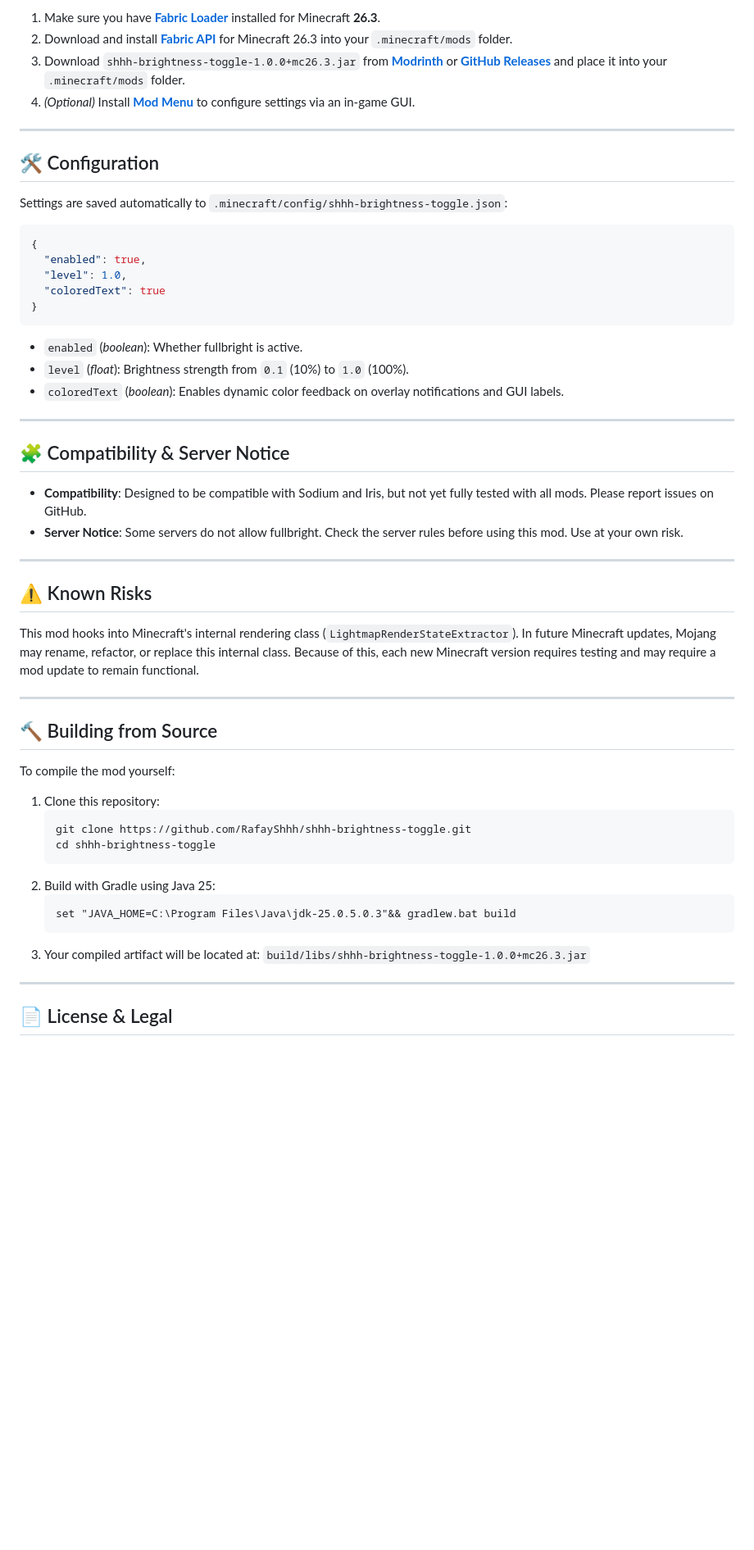
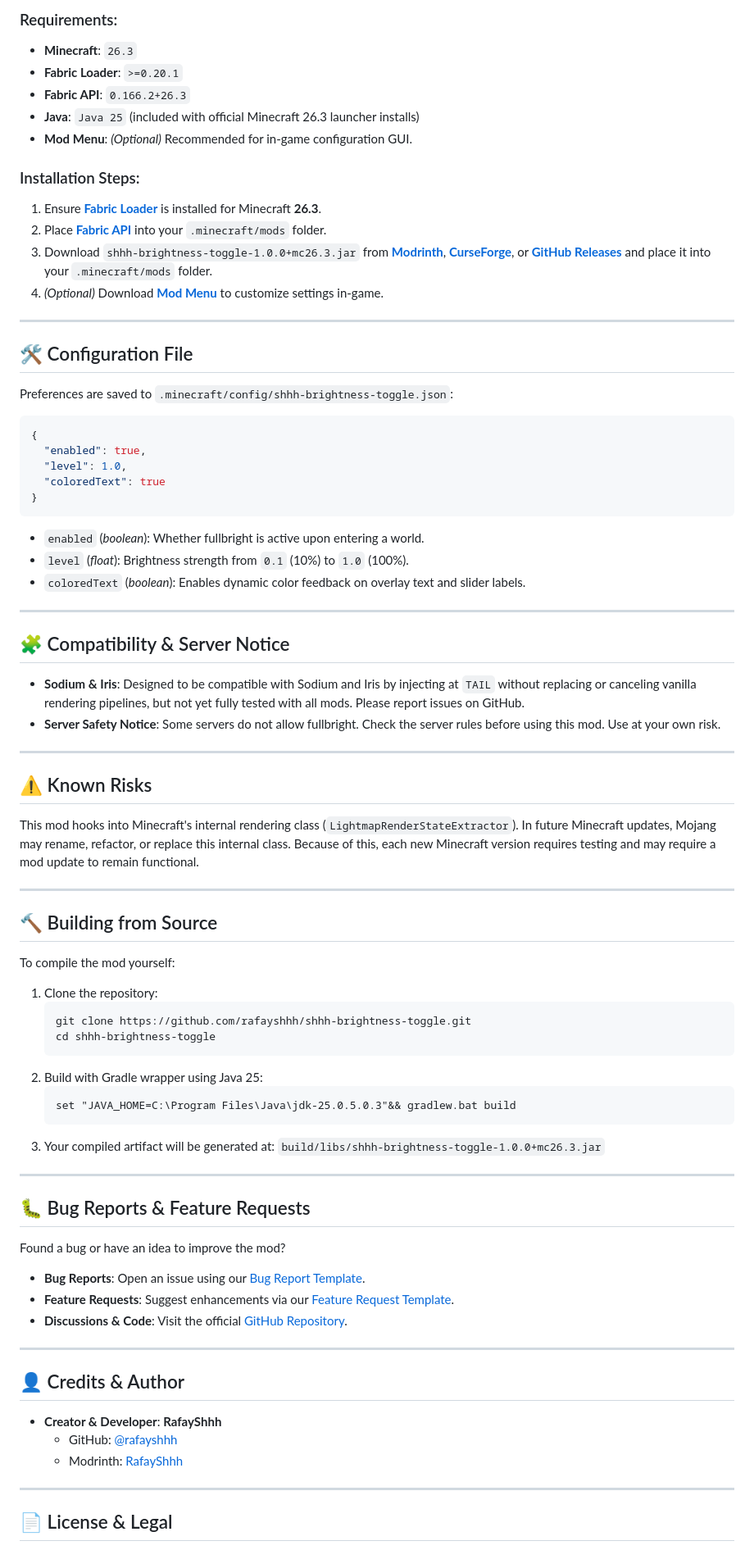
Before and after one commit to rafayshhh/shhh-brightness-toggle, a Markdown page: README.md, the part around one of its changes. Shown at 82% size. Rendered like a GitHub page; blank space fills up the shorter version.

````diff
--- a/README.md
+++ b/README.md
@@ -48,14 +80,22 @@ All keybindings can be rebound in **Options ➔ Controls ➔ Key Binds**:
 
-1. Make sure you have **[Fabric Loader](https://fabricmc.net/use/)** installed for Minecraft **26.3**.
-2. Download and install **[Fabric API](https://modrinth.com/mod/fabric-api)** for Minecraft 26.3 into your `.minecraft/mods` folder.
-3. Download `shhh-brightness-toggle-1.0.0+mc26.3.jar` from **[Modrinth](https://modrinth.com/mod/shhh-brightness-toggle)** or **[GitHub Releases](https://github.com/RafayShhh/shhh-brightness-toggle/releases)** and place it into your `.minecraft/mods` folder.
-4. *(Optional)* Install **[Mod Menu](https://modrinth.com/mod/modmenu)** to configure settings via an in-game GUI.
+### Requirements:
+- **Minecraft**: `26.3`
+- **Fabric Loader**: `>=0.20.1`
+- **Fabric API**: `0.166.2+26.3`
+- **Java**: `Java 25` (included with official Minecraft 26.3 launcher installs)
+- **Mod Menu**: *(Optional)* Recommended for in-game configuration GUI.
+
+### Installation Steps:
+1. Ensure **[Fabric Loader](https://fabricmc.net/use/)** is installed for Minecraft **26.3**.
+2. Place **[Fabric API](https://modrinth.com/mod/fabric-api)** into your `.minecraft/mods` folder.
+3. Download `shhh-brightness-toggle-1.0.0+mc26.3.jar` from **[Modrinth](https://modrinth.com/mod/shhh-brightness-toggle)**, **[CurseForge](https://curseforge.com/minecraft/mc-mods/shhh-brightness-toggle)**, or **[GitHub Releases](https://github.com/rafayshhh/shhh-brightness-toggle/releases)** and place it into your `.minecraft/mods` folder.
+4. *(Optional)* Download **[Mod Menu](https://modrinth.com/mod/modmenu)** to customize settings in-game.
 
 ---
 
-## 🛠️ Configuration
+## 🛠️ Configuration File
 
-Settings are saved automatically to `.minecraft/config/shhh-brightness-toggle.json`:
+Preferences are saved to `.minecraft/config/shhh-brightness-toggle.json`:
 
 ```json
 {
@@ -65,16 +105,16 @@ Settings are saved automatically to `.minecraft/config/shhh-brightness-toggle.js
 }
 ```
 
-- `enabled` (*boolean*): Whether fullbright is active.
+- `enabled` (*boolean*): Whether fullbright is active upon entering a world.
 - `level` (*float*): Brightness strength from `0.1` (10%) to `1.0` (100%).
-- `coloredText` (*boolean*): Enables dynamic color feedback on overlay notifications and GUI labels.
+- `coloredText` (*boolean*): Enables dynamic color feedback on overlay text and slider labels.
 
 ---
 
 ## 🧩 Compatibility & Server Notice
 
-- **Compatibility**: Designed to be compatible with Sodium and Iris, but not yet fully tested with all mods. Please report issues on GitHub.
-- **Server Notice**: Some servers do not allow fullbright. Check the server rules before using this mod. Use at your own risk.
+- **Sodium & Iris**: Designed to be compatible with Sodium and Iris by injecting at `TAIL` without replacing or canceling vanilla rendering pipelines, but not yet fully tested with all mods. Please report issues on GitHub.
+- **Server Safety Notice**: Some servers do not allow fullbright. Check the server rules before using this mod. Use at your own risk.
 
 ---
 
@@ -88,17 +128,34 @@ This mod hooks into Minecraft's internal rendering class (`LightmapRenderStateEx
 
 To compile the mod yourself:
 
-1. Clone this repository:
+1. Clone the repository:
    ```cmd
-   git clone https://github.com/RafayShhh/shhh-brightness-toggle.git
+   git clone https://github.com/rafayshhh/shhh-brightness-toggle.git
    cd shhh-brightness-toggle
    ```
-2. Build with Gradle using Java 25:
+2. Build with Gradle wrapper using Java 25:
    ```cmd
    set "JAVA_HOME=C:\Program Files\Java\jdk-25.0.5.0.3"&& gradlew.bat build
    ```
-3. Your compiled artifact will be located at:
+3. Your compiled artifact will be generated at:
    `build/libs/shhh-brightness-toggle-1.0.0+mc26.3.jar`
+
+---
+
+## 🐛 Bug Reports & Feature Requests
+
+Found a bug or have an idea to improve the mod?
+- **Bug Reports**: Open an issue using our [Bug Report Template](https://github.com/rafayshhh/shhh-brightness-toggle/issues/new?template=bug_report.yml).
+- **Feature Requests**: Suggest enhancements via our [Feature Request Template](https://github.com/rafayshhh/shhh-brightness-toggle/issues/new?template=feature_request.yml).
+- **Discussions & Code**: Visit the official [GitHub Repository](https://github.com/rafayshhh/shhh-brightness-toggle).
+
+---
+
+## 👤 Credits & Author
+
+- **Creator & Developer**: **RafayShhh**
+  - GitHub: [@rafayshhh](https://github.com/rafayshhh)
+  - Modrinth: [RafayShhh](https://modrinth.com/user/RafayShhh)
 
 ---
 
````
Also changed, not shown: other parts of README.md (+51 -19 lines), docs/images/icon.jpg (added), docs/images/showcase-comparison.jpg (added), docs/images/showcase-keybinds.jpg (added), docs/images/showcase-modmenu.jpg (added), 2 other files.
